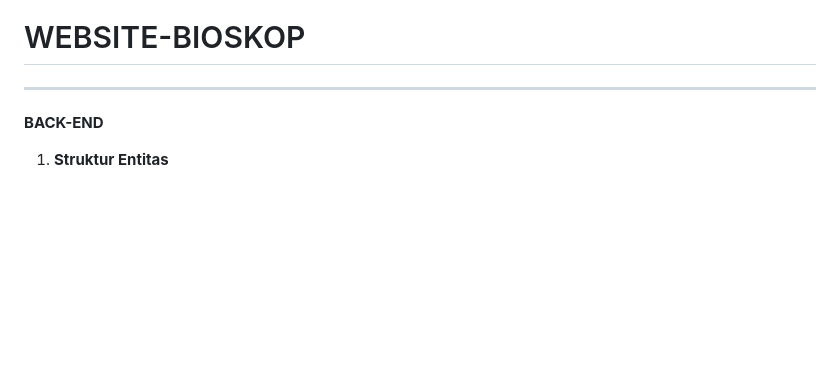
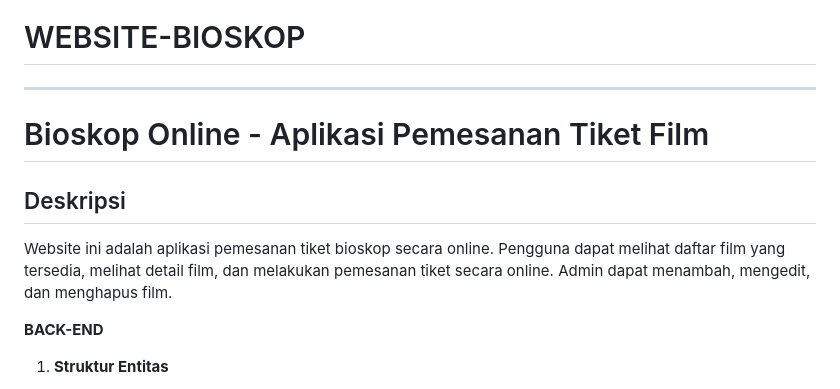
Before and after one commit to mychaeldaniel122140104/WEBSITE-BIOSKOP, a Markdown page: README.md, the part around the change. Drawn GitHub-style; blank space fills up the shorter version.

```diff
--- a/README.md
+++ b/README.md
@@ -1,5 +1,11 @@
 # WEBSITE-BIOSKOP
 ---
+
+# Bioskop Online - Aplikasi Pemesanan Tiket Film
+
+## Deskripsi
+Website ini adalah aplikasi pemesanan tiket bioskop secara online. Pengguna dapat melihat daftar film yang tersedia, melihat detail film, dan melakukan pemesanan tiket secara online. Admin dapat menambah, mengedit, dan menghapus film.
+
 
 **BACK-END**
 
```
